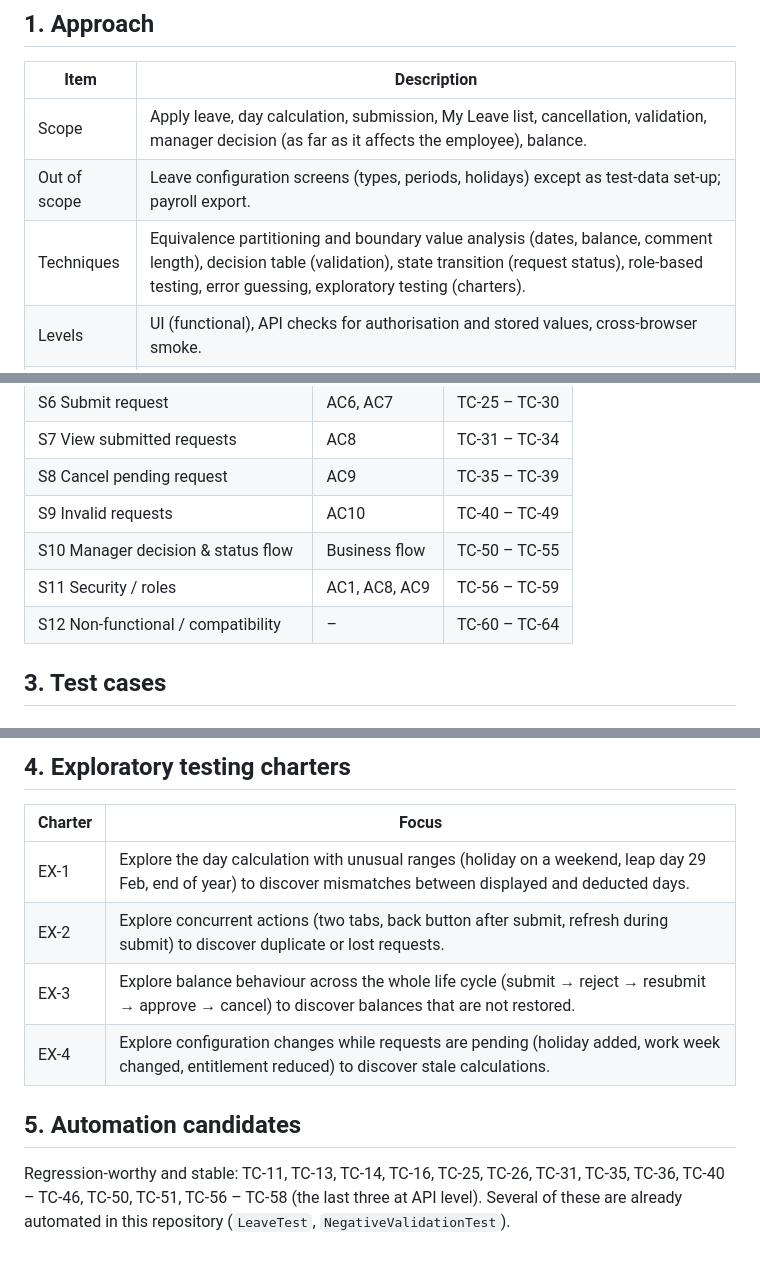
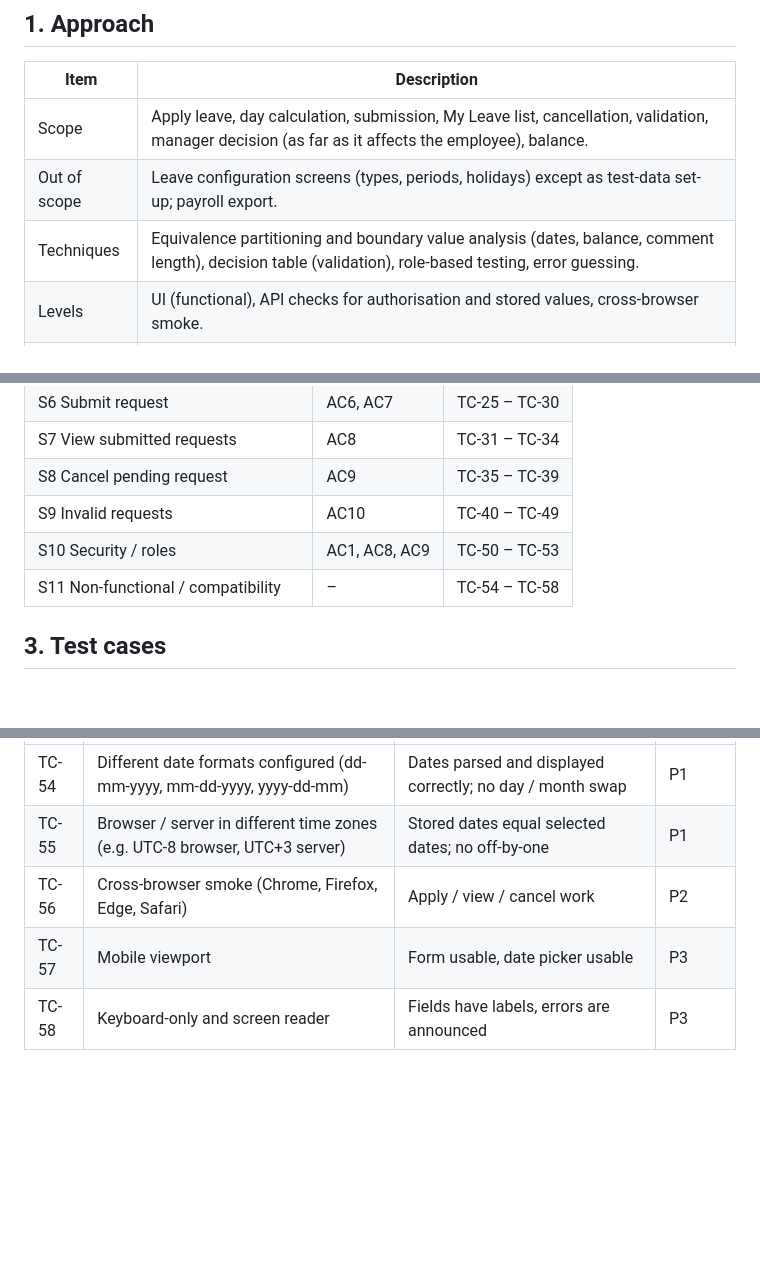
Before and after one commit to mo2razik/orangehrm-qa-assessment, a Markdown page: docs/manual-testing/02-test-cases.md, 3 parts joined by grey strips. Rendered like a GitHub page; blank space fills up the shorter version.

```diff
--- a/docs/manual-testing/02-test-cases.md
+++ b/docs/manual-testing/02-test-cases.md
@@ -6,7 +6,7 @@
 |---|---|
 | Scope | Apply leave, day calculation, submission, My Leave list, cancellation, validation, manager decision (as far as it affects the employee), balance. |
 | Out of scope | Leave configuration screens (types, periods, holidays) except as test-data set-up; payroll export. |
-| Techniques | Equivalence partitioning and boundary value analysis (dates, balance, comment length), decision table (validation), state transition (request status), role-based testing, error guessing, exploratory testing (charters). |
+| Techniques | Equivalence partitioning and boundary value analysis (dates, balance, comment length), decision table (validation), role-based testing, error guessing. |
 | Levels | UI (functional), API checks for authorisation and stored values, cross-browser smoke. |
 | Priorities | **P1** – blocks release / money-related, **P2** – important functionality, **P3** – minor / cosmetic. |
 
@@ -33,9 +33,8 @@
 | S7 View submitted requests | AC8 | TC-31 – TC-34 |
 | S8 Cancel pending request | AC9 | TC-35 – TC-39 |
 | S9 Invalid requests | AC10 | TC-40 – TC-49 |
-| S10 Manager decision & status flow | Business flow | TC-50 – TC-55 |
-| S11 Security / roles | AC1, AC8, AC9 | TC-56 – TC-59 |
-| S12 Non-functional / compatibility | – | TC-60 – TC-64 |
+| S10 Security / roles | AC1, AC8, AC9 | TC-50 – TC-53 |
+| S11 Non-functional / compatibility | – | TC-54 – TC-58 |
 
 ## 3. Test cases
 
@@ -192,14 +163,5 @@ State transitions to cover:
-## 4. Exploratory testing charters
-
-| Charter | Focus |
-|---|---|
-| EX-1 | Explore the day calculation with unusual ranges (holiday on a weekend, leap day 29 Feb, end of year) to discover mismatches between displayed and deducted days. |
-| EX-2 | Explore concurrent actions (two tabs, back button after submit, refresh during submit) to discover duplicate or lost requests. |
-| EX-3 | Explore balance behaviour across the whole life cycle (submit → reject → resubmit → approve → cancel) to discover balances that are not restored. |
-| EX-4 | Explore configuration changes while requests are pending (holiday added, work week changed, entitlement reduced) to discover stale calculations. |
-
-## 5. Automation candidates
-
-Regression-worthy and stable: TC-11, TC-13, TC-14, TC-16, TC-25, TC-26, TC-31, TC-35, TC-36, TC-40 – TC-46,
-TC-50, TC-51, TC-56 – TC-58 (the last three at API level). Several of these are already automated in this
-repository (`LeaveTest`, `NegativeValidationTest`).
+| TC-54 | Different date formats configured (dd-mm-yyyy, mm-dd-yyyy, yyyy-dd-mm) | Dates parsed and displayed correctly; no day / month swap | P1 |
+| TC-55 | Browser / server in different time zones (e.g. UTC-8 browser, UTC+3 server) | Stored dates equal selected dates; no off-by-one | P1 |
+| TC-56 | Cross-browser smoke (Chrome, Firefox, Edge, Safari) | Apply / view / cancel work | P2 |
+| TC-57 | Mobile viewport | Form usable, date picker usable | P3 |
+| TC-58 | Keyboard-only and screen reader | Fields have labels, errors are announced | P3 |
```
Also changed, not shown: other parts of docs/manual-testing/02-test-cases.md (+6 -34 lines), README.md (+1 -1 lines).
